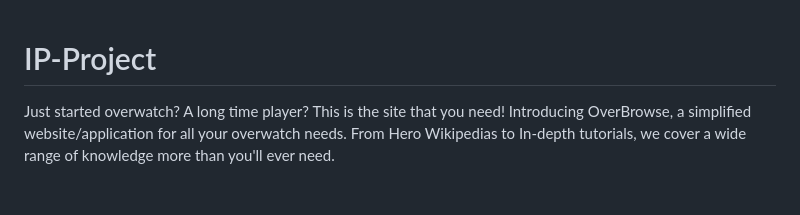
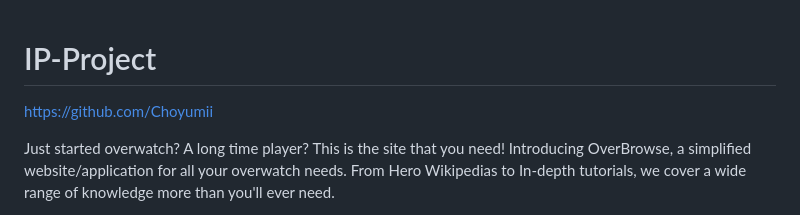
Before and after one commit to Choyumii/IP-Project, a Markdown page: README.md, the part around the change. GitHub-like rendering; blank space fills up the shorter version.

```diff
--- a/README.md
+++ b/README.md
@@ -1,4 +1,17 @@
 # IP-Project
+
+https://github.com/Choyumii
+
+
+
+
+
+
+
+
+
+
+
 
 Just started overwatch? A long time player? This is the site that you need! Introducing OverBrowse, a simplified website/application for all your overwatch needs. From Hero Wikipedias to In-depth tutorials, we cover a wide range of knowledge more than you'll ever need.
 
```
